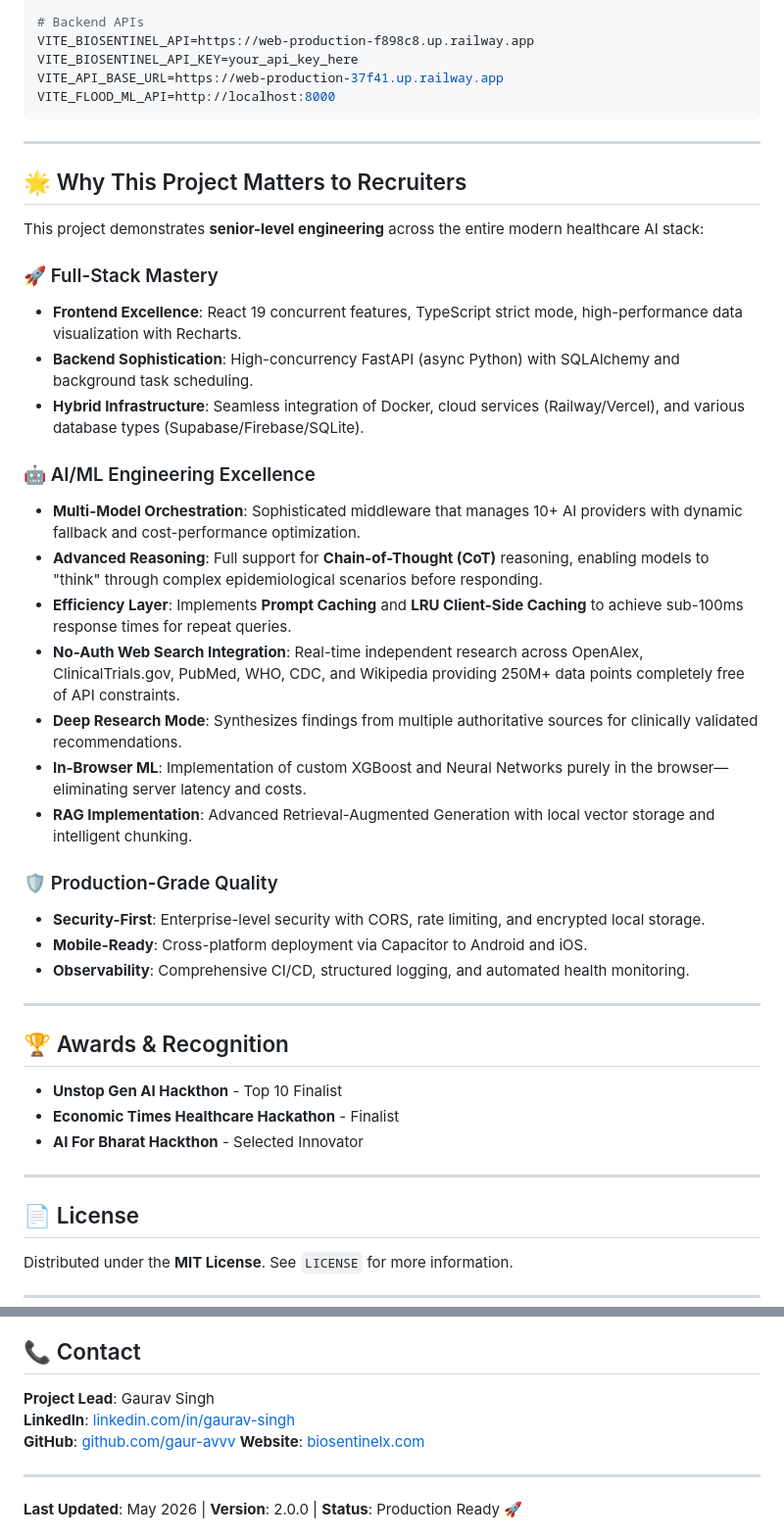
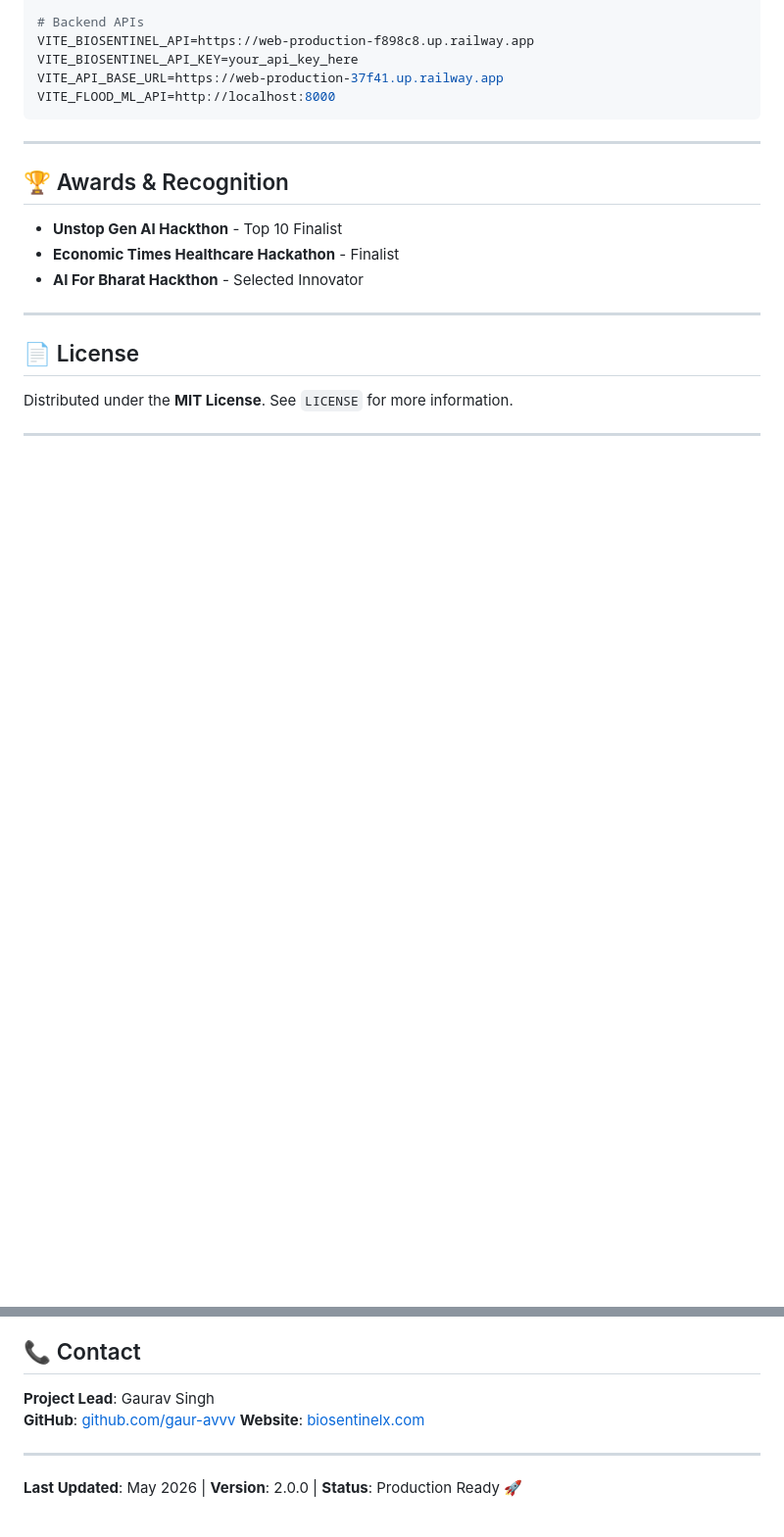
Before and after one commit to gaur-avvv/Bio-SentinelX, a Markdown page: README.md, 2 parts joined by grey strips. Shown at 98% size. GitHub-like rendering; blank space fills up the shorter version.

Commit message:
Remove project significance section from README
Removed sections detailing the project's significance to recruiters, including full-stack mastery, AI/ML engineering excellence, and production-grade quality.

```diff
--- a/README.md
+++ b/README.md
@@ -521,30 +521,6 @@ VITE_FLOOD_ML_API=http://localhost:8000
 
 ---
 
-## 🌟 Why This Project Matters to Recruiters
-
-This project demonstrates **senior-level engineering** across the entire modern healthcare AI stack:
-
-### 🚀 Full-Stack Mastery
-- **Frontend Excellence**: React 19 concurrent features, TypeScript strict mode, high-performance data visualization with Recharts.
-- **Backend Sophistication**: High-concurrency FastAPI (async Python) with SQLAlchemy and background task scheduling.
-- **Hybrid Infrastructure**: Seamless integration of Docker, cloud services (Railway/Vercel), and various database types (Supabase/Firebase/SQLite).
-
-### 🤖 AI/ML Engineering Excellence
-- **Multi-Model Orchestration**: Sophisticated middleware that manages 10+ AI providers with dynamic fallback and cost-performance optimization.
-- **Advanced Reasoning**: Full support for **Chain-of-Thought (CoT)** reasoning, enabling models to "think" through complex epidemiological scenarios before responding.
-- **Efficiency Layer**: Implements **Prompt Caching** and **LRU Client-Side Caching** to achieve sub-100ms response times for repeat queries.
-- **No-Auth Web Search Integration**: Real-time independent research across OpenAlex, ClinicalTrials.gov, PubMed, WHO, CDC, and Wikipedia providing 250M+ data points completely free of API constraints.
-- **Deep Research Mode**: Synthesizes findings from multiple authoritative sources for clinically validated recommendations.
-- **In-Browser ML**: Implementation of custom XGBoost and Neural Networks purely in the browser—eliminating server latency and costs.
-- **RAG Implementation**: Advanced Retrieval-Augmented Generation with local vector storage and intelligent chunking.
-
-### 🛡️ Production-Grade Quality
-- **Security-First**: Enterprise-level security with CORS, rate limiting, and encrypted local storage.
-- **Mobile-Ready**: Cross-platform deployment via Capacitor to Android and iOS.
-- **Observability**: Comprehensive CI/CD, structured logging, and automated health monitoring.
-
----
 
 ## 🏆 Awards & Recognition
 
@@ -563,7 +539,6 @@ Distributed under the **MIT License**. See `LICENSE` for more information.
 ## 📞 Contact
 
 **Project Lead**: Gaurav Singh
-**LinkedIn**: [linkedin.com/in/gaurav-singh](https://linkedin.com/in/gaur-avvv)
 **GitHub**: [github.com/gaur-avvv](https://github.com/gaur-avvv)
 **Website**: [biosentinelx.com](https://bio-sentinel-x.vercel.app)
 
```
